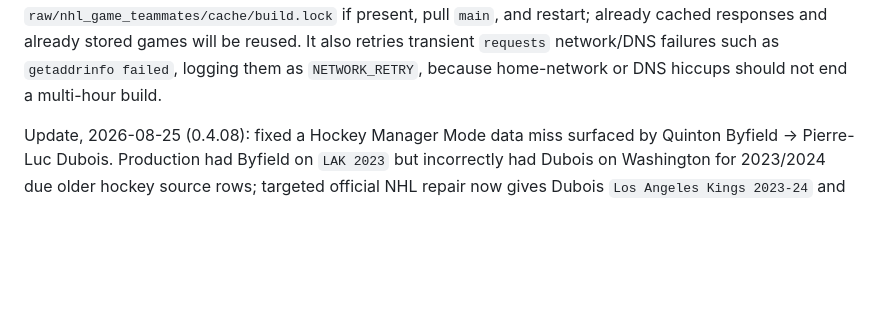
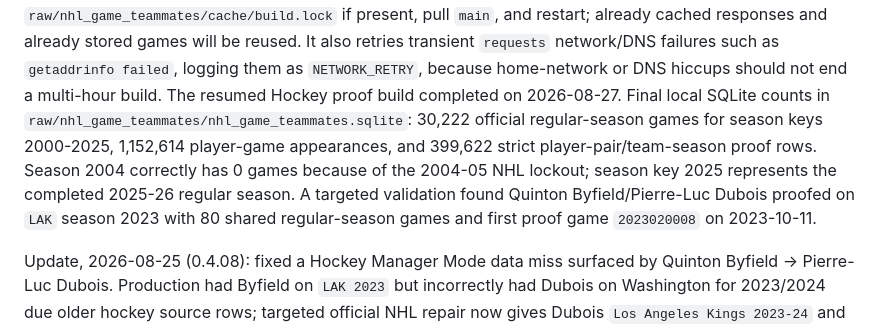
Before and after one commit to laudedlem/TeamMateTag, a Markdown page: CLAUDE.md, the part around the change. Drawn GitHub-style; blank space fills up the shorter version.

Commit message:
Log completed NHL proof build

```diff
--- a/CLAUDE.md
+++ b/CLAUDE.md
@@ -106,6 +106,14 @@ already cached responses and already stored games will be reused.
 It also retries transient `requests` network/DNS failures such as
 `getaddrinfo failed`, logging them as `NETWORK_RETRY`, because home-network or
 DNS hiccups should not end a multi-hour build.
+The resumed Hockey proof build completed on 2026-08-27. Final local SQLite
+counts in `raw/nhl_game_teammates/nhl_game_teammates.sqlite`: 30,222 official
+regular-season games for season keys 2000-2025, 1,152,614 player-game
+appearances, and 399,622 strict player-pair/team-season proof rows. Season
+2004 correctly has 0 games because of the 2004-05 NHL lockout; season key 2025
+represents the completed 2025-26 regular season. A targeted validation found
+Quinton Byfield/Pierre-Luc Dubois proofed on `LAK` season 2023 with 80 shared
+regular-season games and first proof game `2023020008` on 2023-10-11.
 
 Update, 2026-08-25 (0.4.08): fixed a Hockey Manager Mode data miss surfaced
 by Quinton Byfield -> Pierre-Luc Dubois. Production had Byfield on `LAK 2023`
```
